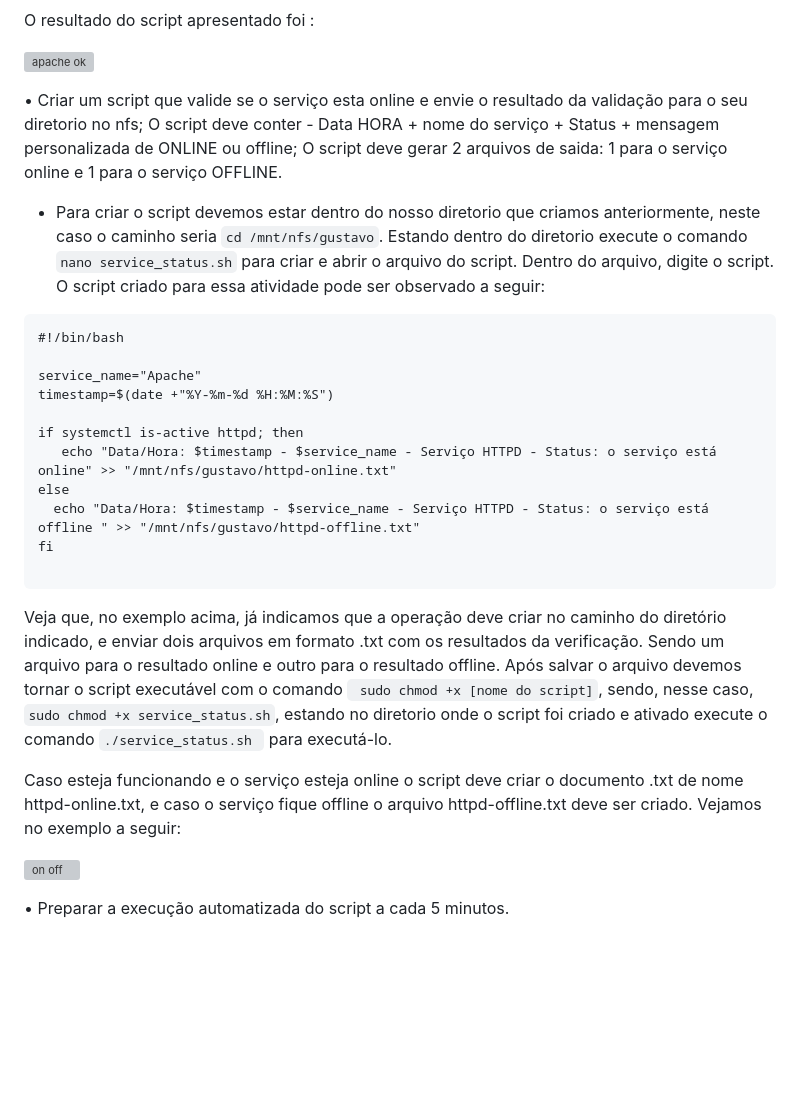
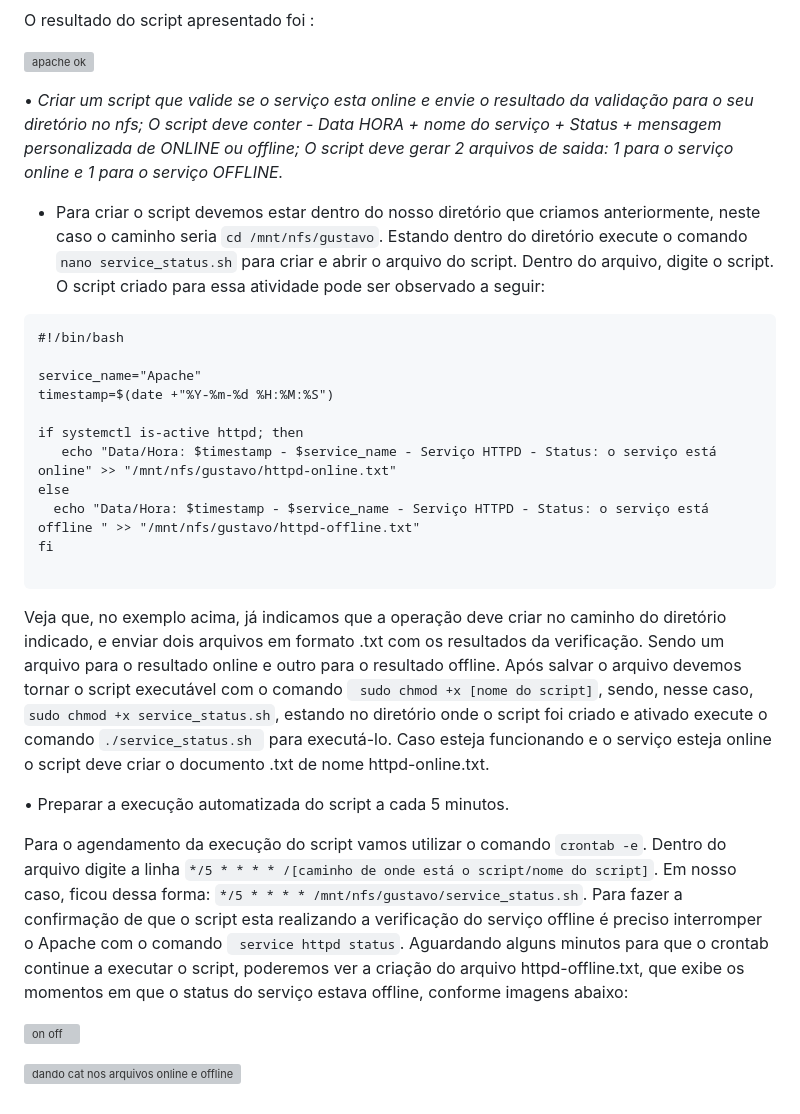
Before and after one commit to Gustavopedoni1/Projeto-CompassUOL-LINUX_AWS, a Markdown page: README.md, the part around one of its changes. GitHub-like rendering; blank space fills up the shorter version; grey boxes are pictures that could not be loaded.

````diff
--- a/README.md
+++ b/README.md
@@ -90,10 +94,10 @@ O resultado do script apresentado foi :
 
 
 
- •	Criar um script que valide se o serviço esta online e envie o resultado da validação para o seu diretorio no nfs; O script deve conter - Data HORA + nome do serviço + Status + mensagem personalizada de ONLINE ou offline; O script deve gerar 2 arquivos de saida: 1 para o serviço online e 1 para o serviço OFFLINE.
+ •	*Criar um script que valide se o serviço esta online e envie o resultado da validação para o seu diretório no nfs; O script deve conter - Data HORA + nome do serviço + Status + mensagem personalizada de ONLINE ou offline; O script deve gerar 2 arquivos de saida: 1 para o serviço online e 1 para o serviço OFFLINE.*
 
 
- - Para criar o script devemos estar dentro do nosso diretorio que criamos anteriormente, neste caso o caminho seria ``` cd /mnt/nfs/gustavo ```. Estando dentro do diretorio execute o comando ```nano service_status.sh``` para criar e abrir o arquivo do script. Dentro do arquivo, digite o script. O script criado para essa atividade pode ser observado a seguir:
+ - Para criar o script devemos estar dentro do nosso diretório que criamos anteriormente, neste caso o caminho seria ``` cd /mnt/nfs/gustavo ```. Estando dentro do diretório execute o comando ```nano service_status.sh``` para criar e abrir o arquivo do script. Dentro do arquivo, digite o script. O script criado para essa atividade pode ser observado a seguir:
 
  ```
 #!/bin/bash
@@ -108,16 +112,17 @@ else
 fi
 
 ```
- Veja que, no exemplo acima, já indicamos que a operação deve criar no caminho do diretório indicado, e enviar dois arquivos em formato .txt com os resultados da verificação. Sendo um arquivo para o resultado online e outro para o resultado offline. Após salvar o arquivo devemos tornar o script executável com o comando ``` sudo chmod +x [nome do script]```, sendo, nesse caso, ```sudo chmod +x service_status.sh```, estando no diretorio onde o script foi criado e ativado execute o comando ```./service_status.sh ``` para executá-lo.
+ Veja que, no exemplo acima, já indicamos que a operação deve criar no caminho do diretório indicado, e enviar dois arquivos em formato .txt com os resultados da verificação. Sendo um arquivo para o resultado online e outro para o resultado offline. Após salvar o arquivo devemos tornar o script executável com o comando ``` sudo chmod +x [nome do script]```, sendo, nesse caso, ```sudo chmod +x service_status.sh```, estando no diretório onde o script foi criado e ativado execute o comando ```./service_status.sh ``` para executá-lo. Caso esteja funcionando e o serviço esteja online o script deve criar o documento .txt de nome httpd-online.txt.
 
-Caso esteja funcionando e o serviço esteja online o script deve criar o documento .txt de nome httpd-online.txt, e caso o serviço fique offline o arquivo httpd-offline.txt deve ser criado. Vejamos no exemplo a seguir:
+
+ •	Preparar a execução automatizada do script a cada 5 minutos.
+
+ Para o agendamento da execução do script vamos utilizar o comando ```crontab -e```. Dentro do arquivo digite a linha ```*/5 * * * * /[caminho de onde está o script/nome do script]```. Em nosso caso, ficou dessa forma: ```*/5 * * * * /mnt/nfs/gustavo/service_status.sh```. Para fazer a confirmação de que o script  esta realizando a verificação do serviço offline é preciso interromper o Apache com o comando ``` service httpd status```. Aguardando alguns minutos para que o crontab continue a executar o script, poderemos ver a criação do arquivo httpd-offline.txt, que exibe os momentos em que o status do serviço estava offline, conforme imagens abaixo:
 
 
 
-![on off](https://github.com/Gustavopedoni1/Projeto-CompassUOL-LINUX_AWS/assets/157602238/22b02ce7-6f6b-40cc-a97f-bfb5baa447cd)
+![on off](https://github.com/Gustavopedoni1/Projeto-CompassUOL-LINUX_AWS/assets/157602238/3a2941c9-ba27-4959-bdbf-c4f524c33177)
 
 
 
-
-
- •	Preparar a execução automatizada do script a cada 5 minutos.
+![dando cat nos arquivos online e offline criados pelo script](https://github.com/Gustavopedoni1/Projeto-CompassUOL-LINUX_AWS/assets/157602238/3acfda3a-579e-4b45-b120-cb5b79b1a36e)
````
Also changed, not shown: other parts of README.md (+17 -13 lines).
